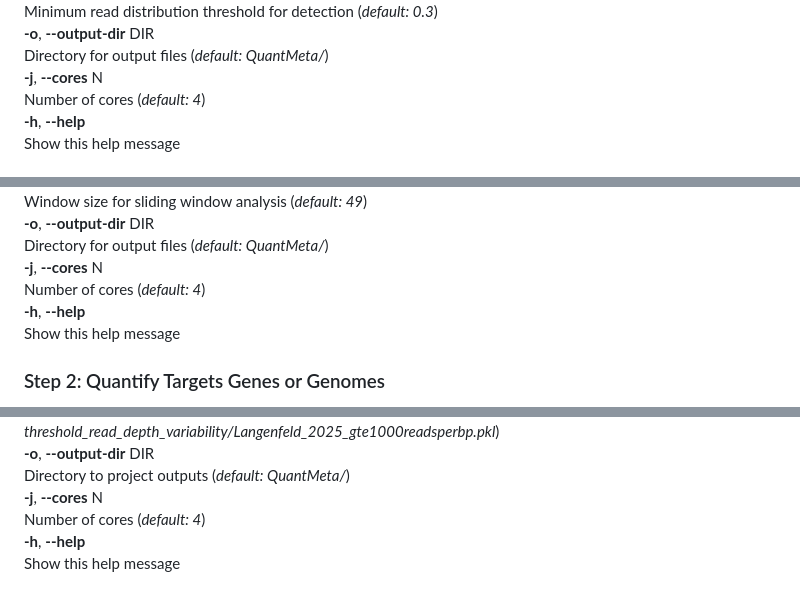
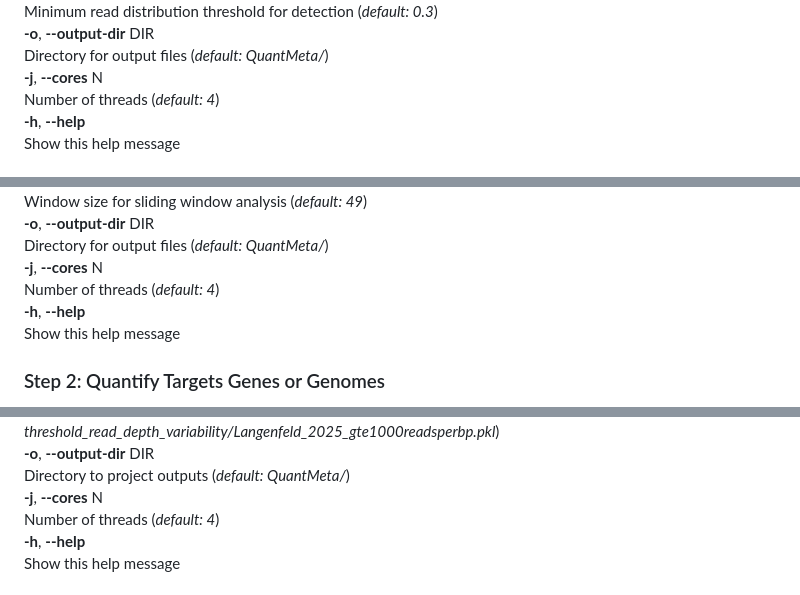
Before and after one commit to klangenf/QuantMeta, a Markdown page: README.md, 3 parts joined by grey strips. Rendered like a GitHub page.

Commit message:
Edits on terminology

```diff
--- a/README.md
+++ b/README.md
@@ -52,7 +52,7 @@ Minimum read distribution threshold for detection (_default: 0.3_)
 **-o**, **--output-dir** DIR
 Directory for output files (_default: QuantMeta/_)
 **-j**, **--cores** N
-Number of cores (_default: 4_)
+Number of threads (_default: 4_)
 **-h**, **--help**
 Show this help message
 
@@ -92,7 +92,7 @@ Window size for sliding window analysis (_default: 49_)
 **-o**, **--output-dir** DIR
 Directory for output files (_default: QuantMeta/_)
 **-j**, **--cores** N
-Number of cores (_default: 4_)
+Number of threads (_default: 4_)
 **-h**, **--help**
 Show this help message
 
@@ -141,7 +141,7 @@ RMSE threshold function model for >1000 reads/bp (**recommend: using output from
 **-o**, **--output-dir** DIR
 Directory to project outputs (_default: QuantMeta/_)
 **-j**, **--cores** N
-Number of cores (_default: 4_)
+Number of threads (_default: 4_)
 **-h**, **--help**
 Show this help message
 
```
